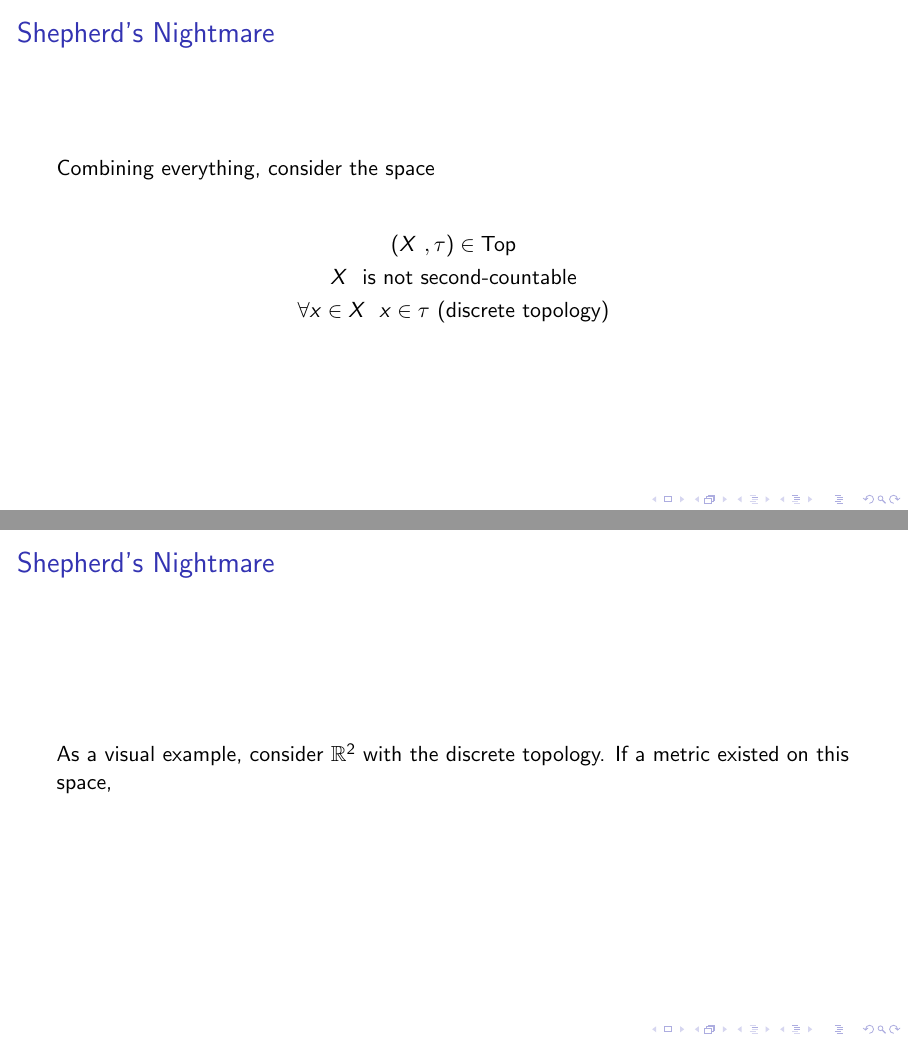
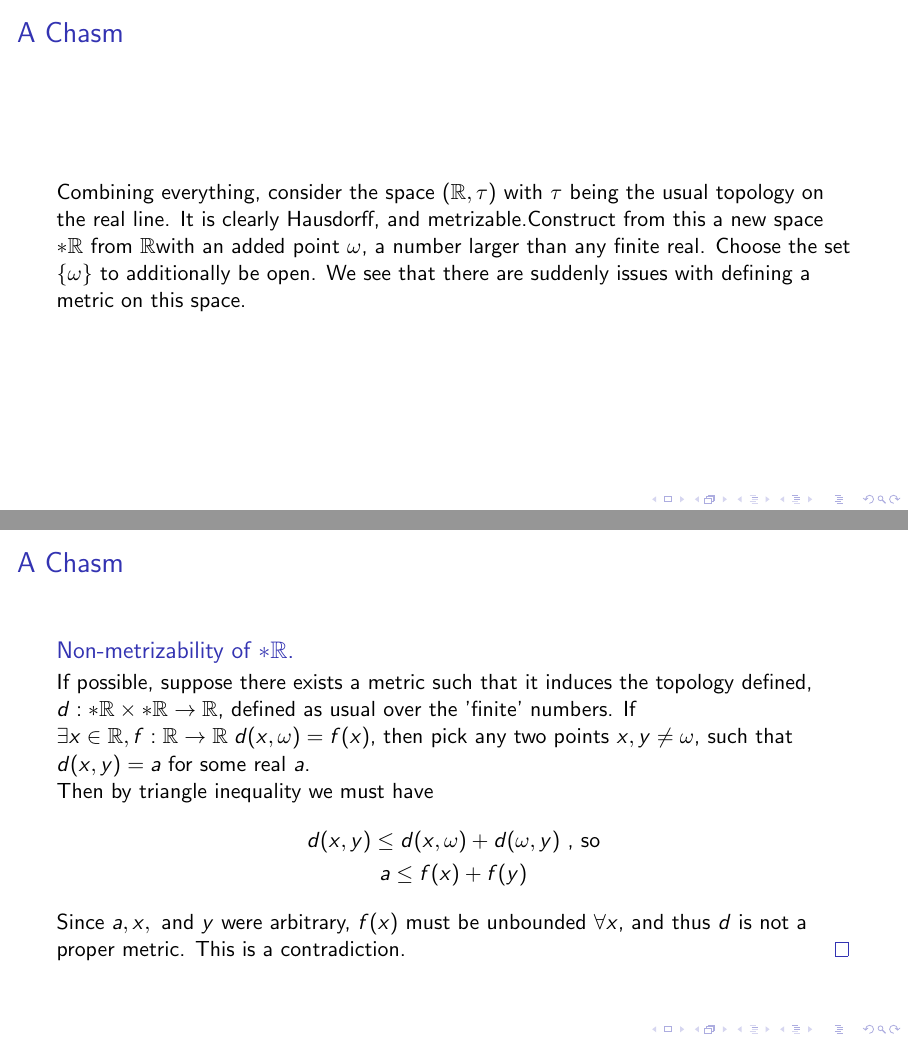
Before and after one commit to sankalpgambhir/diffgeo-project, LaTeX slides (main.tex, which reads ques/q34-16.tex): pages 40 and 42 of 42 before the commit and pages 37 and 40 of 40 after it, joined at a grey line. Compiled offline with pdfLaTeX.

Commit message:
3.4 - 16 update

```diff
--- a/ques/q34-16.tex
+++ b/ques/q34-16.tex
@@ -83,6 +71,16 @@
 
 \end{frame}
 
+% \begin{frame}
+%     \frametitle{Countability}
+
+%     We broke our `weakest link' by removing the assumption of being able to
+%     finitely count the set.\pause The next step is to remove the assumption that
+%     we are able to \emph{count at all}.
+%     % The discreteness was a ruse all along
+
+% \end{frame}
+
 \begin{frame}
-    \frametitle{Countability}
+    \frametitle{A Chasm}
 
@@ -99,22 +92,37 @@
 \end{frame}
 
 \begin{frame}
-    \frametitle{Shepherd's Nightmare}
+    \frametitle{A Chasm}
 
-    Combining everything, consider the space
-
-    \begin{gather*}
-        (\topx, \tau) \in \catTop\\
-        \topx \textnormal{ is not second-countable}\\
-        \forall x \in \topx \; x \in \tau \textnormal{ (discrete topology)}
-    \end{gather*}
+    Combining everything, consider the space \((\reals, \tau)\) with \(\tau\)
+    being the usual topology on the real line. It is clearly Hausdorff, and
+    metrizable.\pause Construct from this a new space \(*\reals\) from \reals
+    with an added point \(\omega\), a number larger than any finite real. Choose
+    the set \(\{\omega\}\) to additionally be open. \pause We see that there are
+    suddenly issues with defining a metric on this space.
 
 \end{frame}
 
 \begin{frame}
-    \frametitle{Shepherd's Nightmare}
+    \frametitle{A Chasm}
 
-    As a visual example, consider \(\reals^2\) with the discrete topology.
-    \pause If a metric existed on this space,
+    \begin{proof}[Non-metrizability of \(*\reals\)]
+        If possible, suppose there exists a metric such that it induces the
+        topology defined, \(d:*\reals \times *\reals \to \reals\), defined as
+        usual over the 'finite' numbers. \pause If \(\exists x \in \reals,
+        f:\reals \to \reals\; d(x, \omega) = f(x)\), then pick any two points
+        \(x, y \not = \omega\), such that \(d(x, y) = a\) for some real \(a\).
+
+        \pause
+        Then by triangle inequality we must have
+        \begin{gather*}
+            d(x, y) \leq d(x, \omega) + d(\omega, y) \textnormal{ , so} \\
+            a \leq f(x) + f(y)
+        \end{gather*}
+
+        Since \(a, x, \textnormal{ and } y\) were arbitrary, \(f(x)\) must be
+        unbounded \(\forall x\), and thus \(d\) is not a proper metric. This is
+        a contradiction.
+    \end{proof}
 
 \end{frame}
```
Also changed, not shown: ques/q34-16.tex (35 more changed lines).
